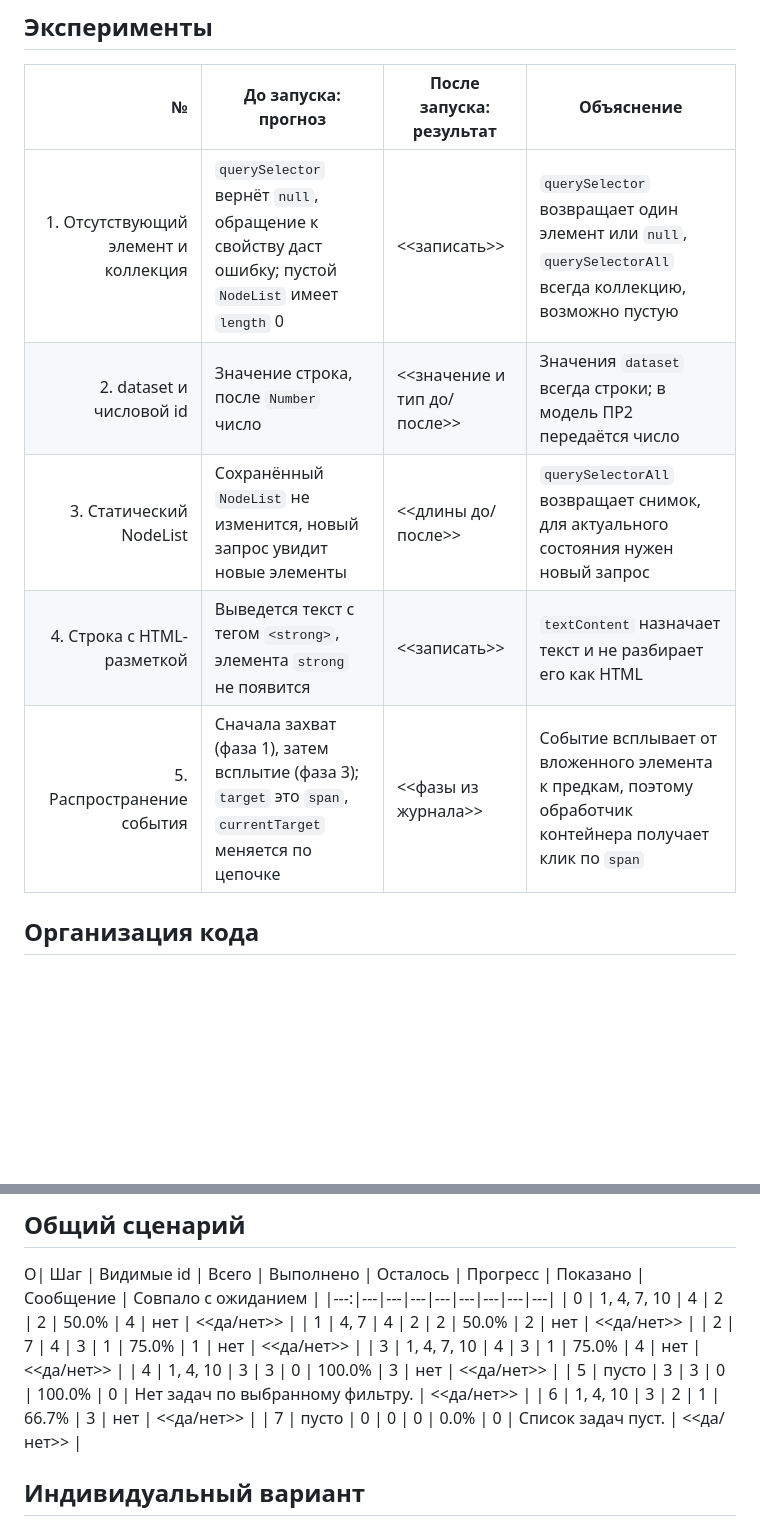
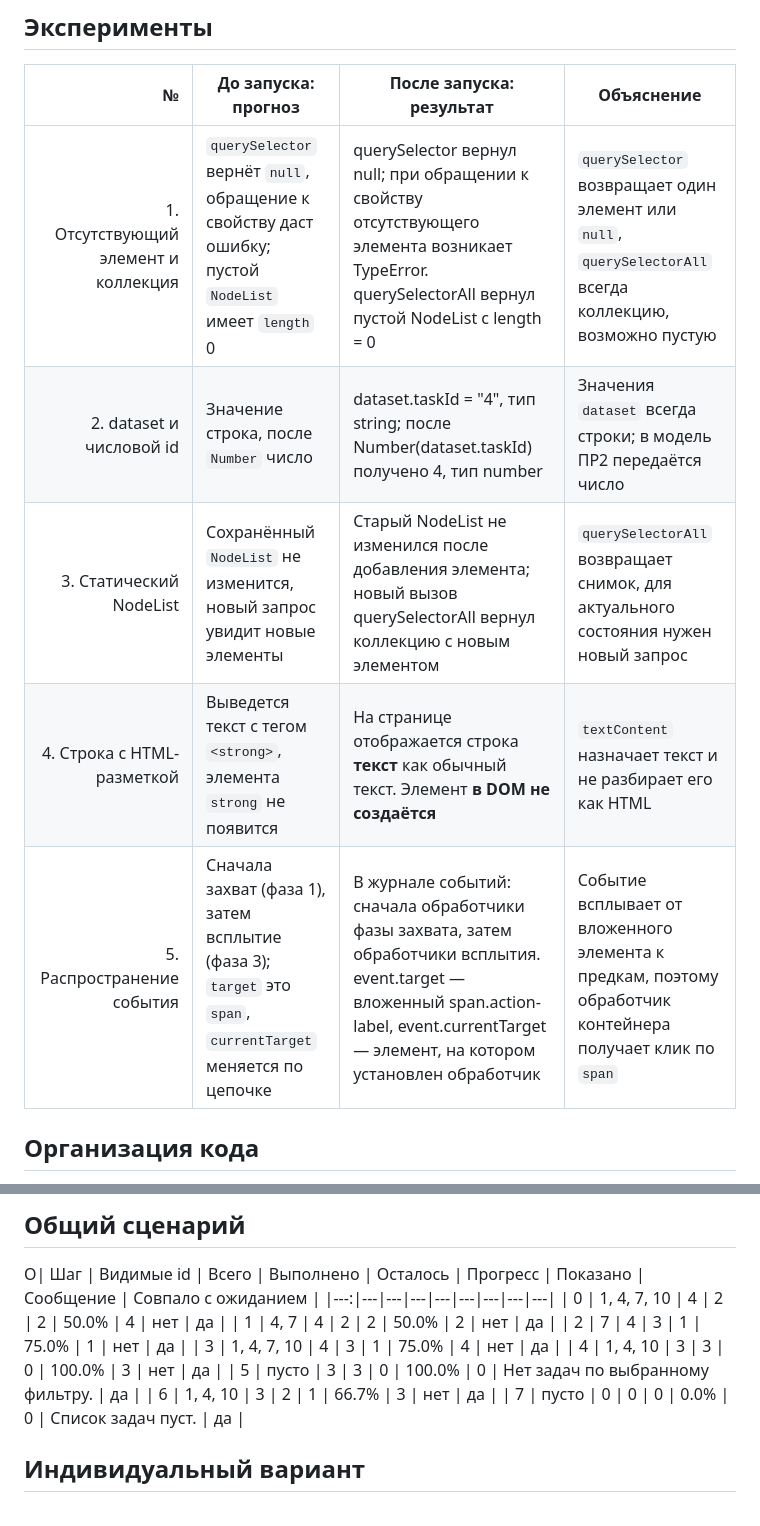
Before and after one commit to 12linney/tip-js-practices, a Markdown page: practice-03/README.md, 2 parts joined by grey strips. GitHub-like rendering; blank space fills up the shorter version.

```diff
--- a/practice-03/README.md
+++ b/practice-03/README.md
@@ -40,11 +40,11 @@ http://127.0.0.1:5503/checks.html
 
 | № | До запуска: прогноз | После запуска: результат | Объяснение |
 |---:|---|---|---|
-| 1. Отсутствующий элемент и коллекция | `querySelector` вернёт `null`, обращение к свойству даст ошибку; пустой `NodeList` имеет `length` 0 | <<записать>> | `querySelector` возвращает один элемент или `null`, `querySelectorAll` всегда коллекцию, возможно пустую |
-| 2. dataset и числовой id | Значение строка, после `Number` число | <<значение и тип до/после>> | Значения `dataset` всегда строки; в модель ПР2 передаётся число |
-| 3. Статический NodeList | Сохранённый `NodeList` не изменится, новый запрос увидит новые элементы | <<длины до/после>> | `querySelectorAll` возвращает снимок, для актуального состояния нужен новый запрос |
-| 4. Строка с HTML-разметкой | Выведется текст с тегом `<strong>`, элемента `strong` не появится | <<записать>> | `textContent` назначает текст и не разбирает его как HTML |
-| 5. Распространение события | Сначала захват (фаза 1), затем всплытие (фаза 3); `target` это `span`, `currentTarget` меняется по цепочке | <<фазы из журнала>> | Событие всплывает от вложенного элемента к предкам, поэтому обработчик контейнера получает клик по `span` |
+| 1. Отсутствующий элемент и коллекция | `querySelector` вернёт `null`, обращение к свойству даст ошибку; пустой `NodeList` имеет `length` 0 | querySelector вернул null; при обращении к свойству отсутствующего элемента возникает TypeError. querySelectorAll вернул пустой NodeList с length = 0 | `querySelector` возвращает один элемент или `null`, `querySelectorAll` всегда коллекцию, возможно пустую |
+| 2. dataset и числовой id | Значение строка, после `Number` число | dataset.taskId = "4", тип string; после Number(dataset.taskId) получено 4, тип number | Значения `dataset` всегда строки; в модель ПР2 передаётся число |
+| 3. Статический NodeList | Сохранённый `NodeList` не изменится, новый запрос увидит новые элементы | Старый NodeList не изменился после добавления элемента; новый вызов querySelectorAll вернул коллекцию с новым элементом | `querySelectorAll` возвращает снимок, для актуального состояния нужен новый запрос |
+| 4. Строка с HTML-разметкой | Выведется текст с тегом `<strong>`, элемента `strong` не появится | На странице отображается строка <strong>текст</strong> как обычный текст. Элемент <strong> в DOM не создаётся | `textContent` назначает текст и не разбирает его как HTML |
+| 5. Распространение события | Сначала захват (фаза 1), затем всплытие (фаза 3); `target` это `span`, `currentTarget` меняется по цепочке | В журнале событий: сначала обработчики фазы захвата, затем обработчики всплытия. event.target — вложенный span.action-label, event.currentTarget — элемент, на котором установлен обработчик | Событие всплывает от вложенного элемента к предкам, поэтому обработчик контейнера получает клик по `span` |
 
 ## Организация кода
 
@@ -60,14 +60,14 @@ http://127.0.0.1:5503/checks.html
 
 О| Шаг | Видимые id | Всего | Выполнено | Осталось | Прогресс | Показано | Сообщение | Совпало с ожиданием |
 |---:|---|---|---|---|---|---|---|---|
-| 0 | 1, 4, 7, 10 | 4 | 2 | 2 | 50.0% | 4 | нет | <<да/нет>> |
-| 1 | 4, 7 | 4 | 2 | 2 | 50.0% | 2 | нет | <<да/нет>> |
-| 2 | 7 | 4 | 3 | 1 | 75.0% | 1 | нет | <<да/нет>> |
-| 3 | 1, 4, 7, 10 | 4 | 3 | 1 | 75.0% | 4 | нет | <<да/нет>> |
-| 4 | 1, 4, 10 | 3 | 3 | 0 | 100.0% | 3 | нет | <<да/нет>> |
-| 5 | пусто | 3 | 3 | 0 | 100.0% | 0 | Нет задач по выбранному фильтру. | <<да/нет>> |
-| 6 | 1, 4, 10 | 3 | 2 | 1 | 66.7% | 3 | нет | <<да/нет>> |
-| 7 | пусто | 0 | 0 | 0 | 0.0% | 0 | Список задач пуст. | <<да/нет>> |
+| 0 | 1, 4, 7, 10 | 4 | 2 | 2 | 50.0% | 4 | нет | да |
+| 1 | 4, 7 | 4 | 2 | 2 | 50.0% | 2 | нет | да |
+| 2 | 7 | 4 | 3 | 1 | 75.0% | 1 | нет | да |
+| 3 | 1, 4, 7, 10 | 4 | 3 | 1 | 75.0% | 4 | нет | да |
+| 4 | 1, 4, 10 | 3 | 3 | 0 | 100.0% | 3 | нет | да |
+| 5 | пусто | 3 | 3 | 0 | 100.0% | 0 | Нет задач по выбранному фильтру. | да |
+| 6 | 1, 4, 10 | 3 | 2 | 1 | 66.7% | 3 | нет | да |
+| 7 | пусто | 0 | 0 | 0 | 0.0% | 0 | Список задач пуст. | да |
 
 ## Индивидуальный вариант
 
```
Also changed, not shown: other parts of practice-03/README.md (+19 -8 lines).
